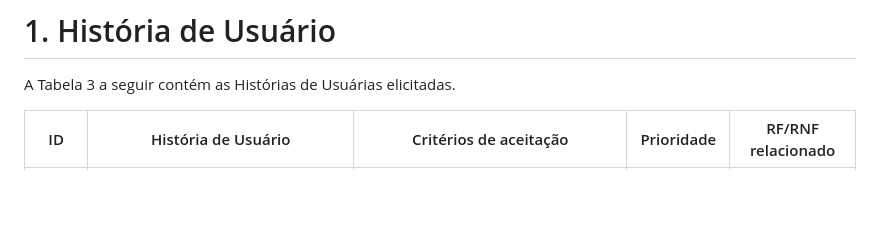
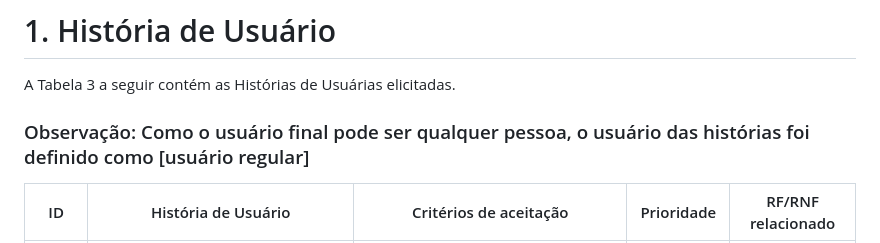
Before and after one commit to Jefhter/FlowBit-2025.1, a Markdown page: Requisitos de Usuário/HistoriasUsuario.md, the part around the change. Drawn GitHub-style; blank space fills up the shorter version.

```diff
--- a/Requisitos de Usuário/HistoriasUsuario.md
+++ b/Requisitos de Usuário/HistoriasUsuario.md
@@ -2,6 +2,8 @@
 # 1. História de Usuário
 
 A Tabela 3 a seguir contém as Histórias de Usuárias elicitadas.
+
+### Observação: Como o usuário final pode ser qualquer pessoa, o usuário das histórias foi definido como [usuário regular]
 
 <table>
     <thead>
```
